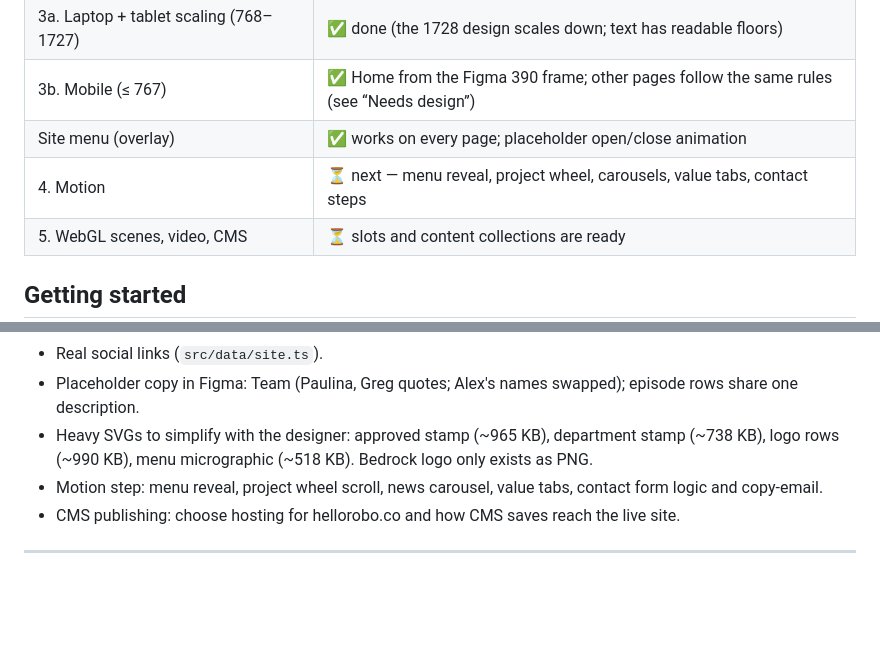
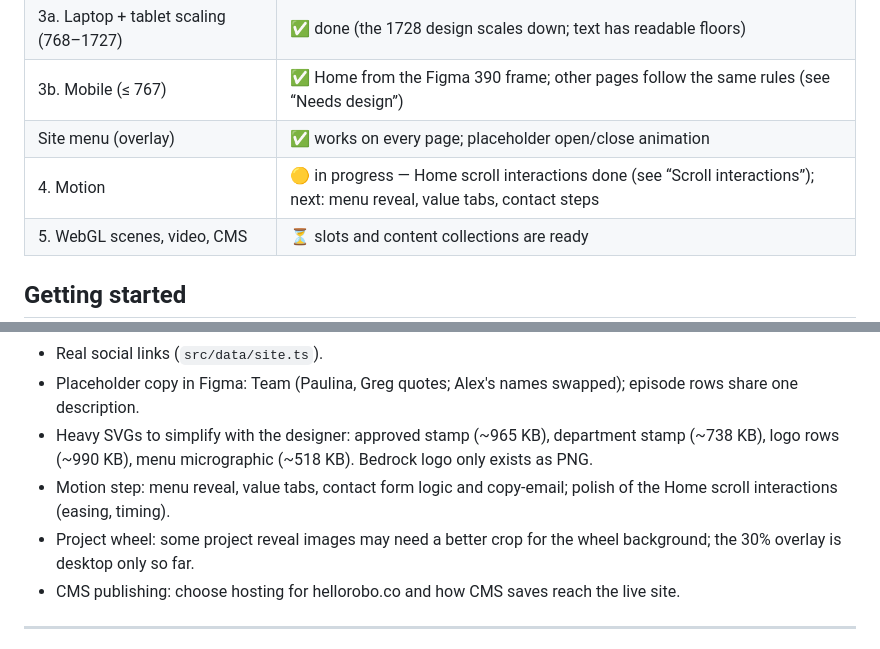
Before and after one commit to lilyhellorobo/hellorobowebsite, a Markdown page: README.md, 2 parts joined by grey strips. Rendered like a GitHub page; blank space fills up the shorter version.

```diff
--- a/README.md
+++ b/README.md
@@ -18,7 +18,7 @@ The new website for the Hello Robo studio, built with [Astro](https://astro.buil
 | 3a. Laptop + tablet scaling (768–1727) | ✅ done (the 1728 design scales down; text has readable floors) |
 | 3b. Mobile (≤ 767) | ✅ Home from the Figma 390 frame; other pages follow the same rules (see “Needs design”) |
 | Site menu (overlay) | ✅ works on every page; placeholder open/close animation |
-| 4. Motion | ⏳ next — menu reveal, project wheel, carousels, value tabs, contact steps |
+| 4. Motion | 🟡 in progress — Home scroll interactions done (see “Scroll interactions”); next: menu reveal, value tabs, contact steps |
 | 5. WebGL scenes, video, CMS | ⏳ slots and content collections are ready |
 
 ## Getting started
@@ -334,7 +350,8 @@ hosting (e.g. the CMS committing to GitHub and the site rebuilding). See Open it
 - Real social links (`src/data/site.ts`).
 - Placeholder copy in Figma: Team (Paulina, Greg quotes; Alex's names swapped); episode rows share one description.
 - Heavy SVGs to simplify with the designer: approved stamp (~965 KB), department stamp (~738 KB), logo rows (~990 KB), menu micrographic (~518 KB). Bedrock logo only exists as PNG.
-- Motion step: menu reveal, project wheel scroll, news carousel, value tabs, contact form logic and copy-email.
+- Motion step: menu reveal, value tabs, contact form logic and copy-email; polish of the Home scroll interactions (easing, timing).
+- Project wheel: some project reveal images may need a better crop for the wheel background; the 30% overlay is desktop only so far.
 - CMS publishing: choose hosting for hellorobo.co and how CMS saves reach the live site.
 
 ---
```
Also changed, not shown: other parts of README.md (+19 -3 lines).
